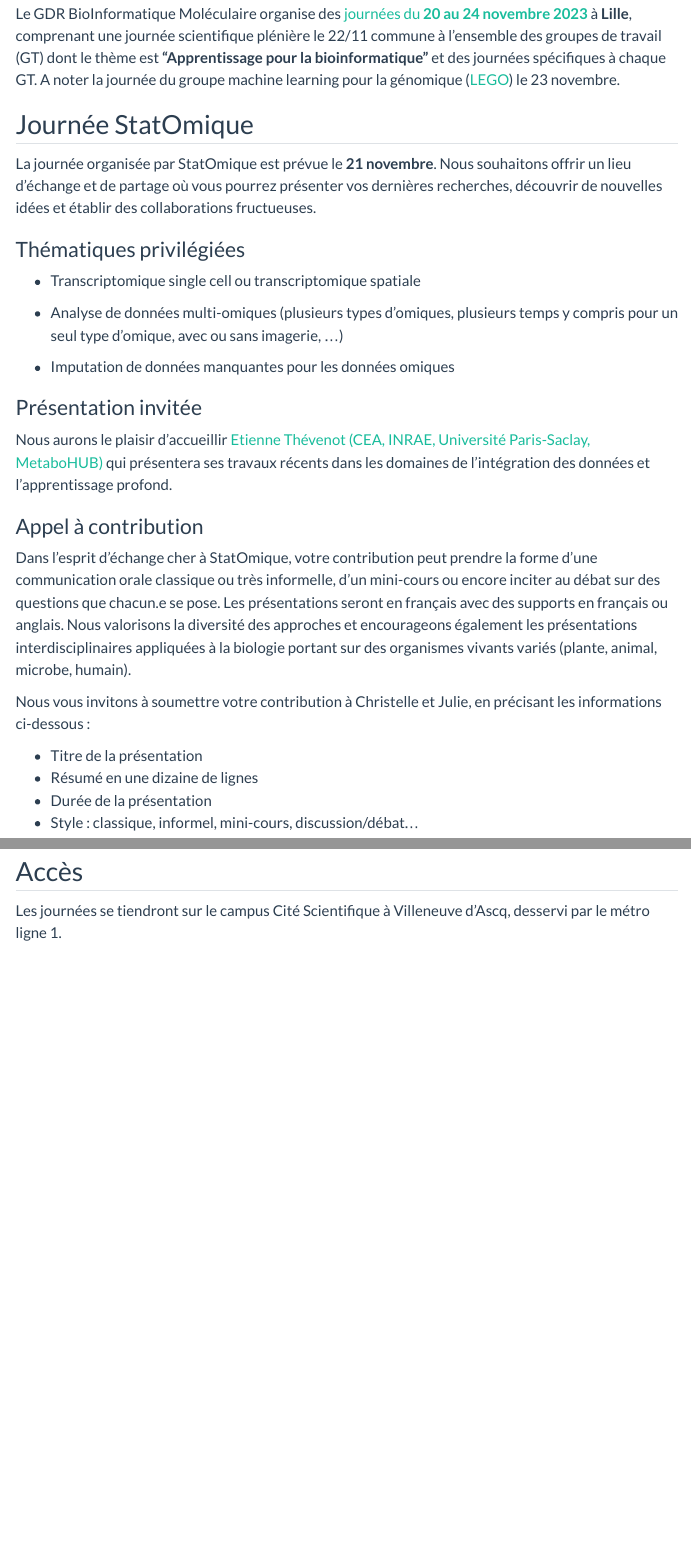
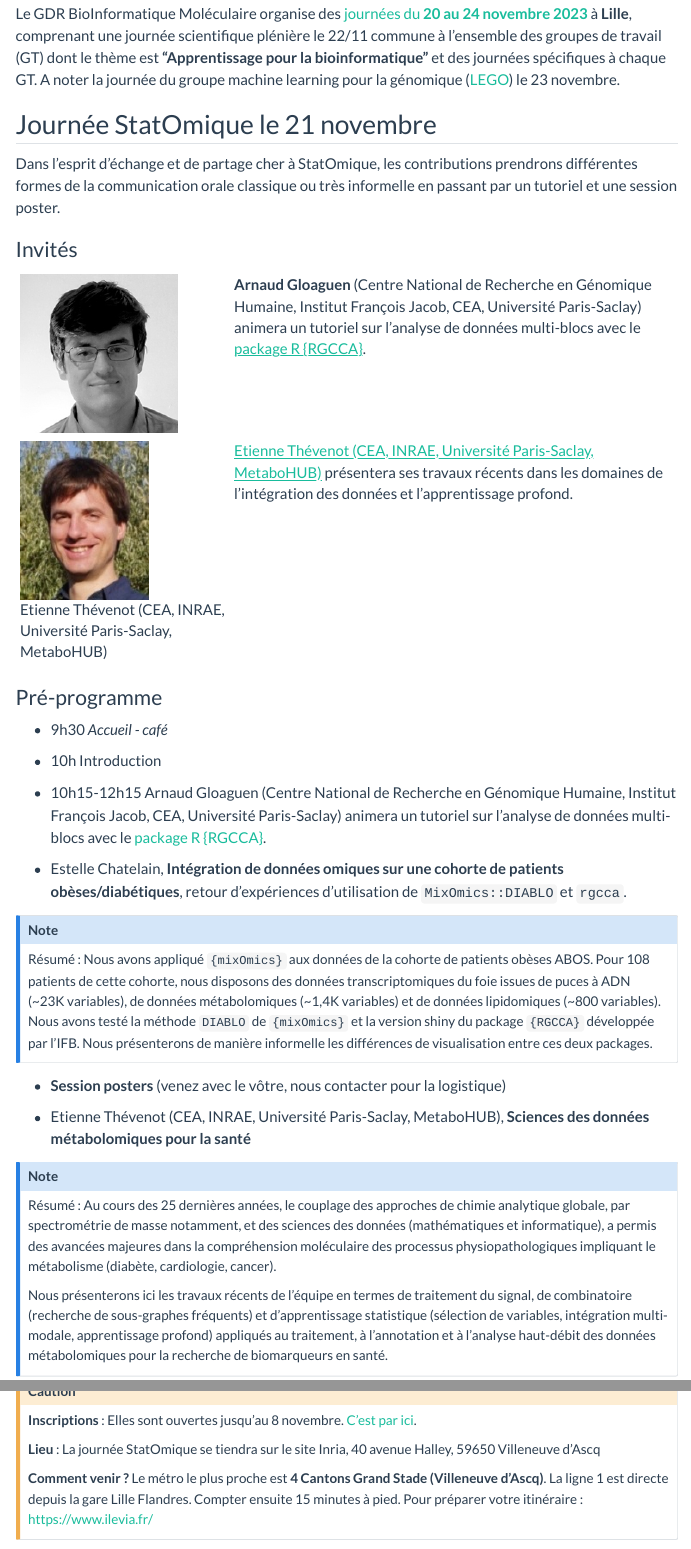
Before and after one commit to bastienchassagnol/bastien.chassagnol.io, a Quarto document (posts/2023-07-19-journeegdrBIM/index.qmd): the page in a window 1100 px wide, from 160 px down, and a second part further down, joined at a grey line. Rendered offline with R 4.5, knitr and Pandoc in place of Quarto, with nearby package versions; menus at the side of the page are left out.

Commit message:
Mise à jour billet sur journées du gdr BiM

```diff
--- a/posts/2023-07-19-journeegdrBIM/index.qmd
+++ b/posts/2023-07-19-journeegdrBIM/index.qmd
@@ -13,31 +13,37 @@ image: "../../media/LOGO-GDR_BIM_Vecto.png"
 
 Le GDR BioInformatique Moléculaire organise des [journées du **20 au 24 novembre 2023**](https://www.gdr-bim.cnrs.fr/journees-du-gdr-bim-2023/) à **Lille**, comprenant une journée scientifique plénière le 22/11 commune à l'ensemble des groupes de travail (GT) dont le thème est **"Apprentissage pour la bioinformatique"** et des journées spécifiques à chaque GT. A noter la journée du groupe machine learning pour la génomique ([LEGO](https://gt-lego.cnrs.fr/)) le 23 novembre.
 
-## Journée StatOmique
+## Journée StatOmique le 21 novembre
 
-La journée organisée par StatOmique est prévue le **21 novembre**. Nous souhaitons offrir un lieu d'échange et de partage où vous pourrez présenter vos dernières recherches, découvrir de nouvelles idées et établir des collaborations fructueuses.
+Dans l'esprit d'échange et de partage cher à StatOmique, les contributions prendrons différentes formes de la communication orale classique ou très informelle en passant par un tutoriel et une session poster.
 
-### Thématiques privilégiées
+### Invités
 
--   Transcriptomique single cell ou transcriptomique spatiale
++---------------------------------------------------------------------------------------------------------------------------+----------------------------------------------------------------------------------------------------------------------------------------------------------------------------------------------------------------------------------------------------------------+
+| ![](/media/2023-gdrBiM/arnaudgloaguen.png){fig-align="left" width="180"}                                                  | **Arnaud Gloaguen** (Centre National de Recherche en Génomique Humaine, Institut François Jacob, CEA, Université Paris-Saclay) animera un tutoriel sur l'analyse de données multi-blocs avec le [package R {RGCCA}](https://cran.r-project.org/package=RGCCA). |
++---------------------------------------------------------------------------------------------------------------------------+----------------------------------------------------------------------------------------------------------------------------------------------------------------------------------------------------------------------------------------------------------------+
+| ![Etienne Thévenot (CEA, INRAE, Université Paris-Saclay, MetaboHUB)](/media/2023-gdrBiM/etiennethevenot.png){width="146"} | [Etienne Thévenot (CEA, INRAE, Université Paris-Saclay, MetaboHUB)](https://odisce.github.io/index.html) présentera ses travaux récents dans les domaines de l'intégration des données et l'apprentissage profond.                                             |
++---------------------------------------------------------------------------------------------------------------------------+----------------------------------------------------------------------------------------------------------------------------------------------------------------------------------------------------------------------------------------------------------------+
 
--   Analyse de données multi-omiques (plusieurs types d'omiques, plusieurs temps y compris pour un seul type d'omique, avec ou sans imagerie, ...)
+### Pré-programme
 
--   Imputation de données manquantes pour les données omiques
+-   9h30 *Accueil - café*
 
-### Présentation invitée
+-   10h Introduction
 
-Nous aurons le plaisir d'accueillir [Etienne Thévenot (CEA, INRAE, Université Paris-Saclay, MetaboHUB)](https://odisce.github.io/index.html) qui présentera ses travaux récents dans les domaines de l'intégration des données et l'apprentissage profond.
+-   10h15-12h15 Arnaud Gloaguen (Centre National de Recherche en Génomique Humaine, Institut François Jacob, CEA, Université Paris-Saclay) animera un tutoriel sur l'analyse de données multi-blocs avec le [package R {RGCCA}](https://cran.r-project.org/package=RGCCA).
 
-### Appel à contribution
+-   Estelle Chatelain, **Intégration de données omiques sur une cohorte de patients obèses/diabétiques**, retour d'expériences d'utilisation de `MixOmics::DIABLO` et `rgcca`.
 
-Dans l'esprit d'échange cher à StatOmique, votre contribution peut prendre la forme d'une communication orale classique ou très informelle, d'un mini-cours ou encore inciter au débat sur des questions que chacun.e se pose. Les présentations seront en français avec des supports en français ou anglais. Nous valorisons la diversité des approches et encourageons également les présentations interdisciplinaires appliquées à la biologie portant sur des organismes vivants variés (plante, animal, microbe, humain).
+::: {.callout-note appearance="simple" icon="false"}
+Résumé : Nous avons appliqué `{mixOmics}` aux données de la cohorte de patients obèses ABOS. Pour 108 patients de cette cohorte, nous disposons des données transcriptomiques du foie issues de puces à ADN (\~23K variables), de données métabolomiques (\~1,4K variables) et de données lipidomiques (\~800 variables). Nous avons testé la méthode `DIABLO` de `{mixOmics}` et la version shiny du package `{RGCCA}` développée par l'IFB. Nous présenterons de manière informelle les différences de visualisation entre ces deux packages.
+:::
 
-Nous vous invitons à soumettre votre contribution à Christelle et Julie, en précisant les informations ci-dessous :
+-   **Session posters** (venez avec le vôtre, nous contacter pour la logistique)
 
--   Titre de la présentation
--   Résumé en une dizaine de lignes
--   Durée de la présentation
--   Style : classique, informel, mini-cours, discussion/débat...
+-   Etienne Thévenot (CEA, INRAE, Université Paris-Saclay, MetaboHUB), **Sciences des données métabolomiques pour la santé**
 
-La date limite de soumission est fixée au **20 septembre**. N'hésitez pas à nous contacter si vous avez des questions.
+::: {.callout-note appearance="simple" icon="false"}
+Résumé : Au cours des 25 dernières années, le couplage des approches de chimie analytique globale, par spectrométrie de masse notamment, et des sciences des données (mathématiques et informatique), a permis des avancées majeures dans la compréhension moléculaire des processus physiopathologiques impliquant le métabolisme (diabète, cardiologie, cancer).
+
+Nous présenterons ici les travaux récents de l'équipe en termes de traitement du signal, de combinatoire (recherche de sous-graphes fréquents) et d'apprentissage statistique (sélection de variables, intégration multi-modale, apprentissage profond) appliqués au traitement, à l'annotation et à l'analyse haut-débit des données métabolomiques pour la recherche de biomarqueurs en santé.
@@ -52,4 +67,6 @@ Les [inscriptions](https://forms.cristal.fr/view.php?id=24710) pour les journée
+**Inscriptions** : Elles sont ouvertes jusqu'au 8 novembre. [C'est par ici](https://forms.cristal.fr/view.php?id=24710).
 
-## Accès
+**Lieu** : La journée StatOmique se tiendra sur le site Inria, 40 avenue Halley, 59650 Villeneuve d'Ascq
 
-Les journées se tiendront sur le campus Cité Scientifique à Villeneuve d’Ascq, desservi par le métro ligne 1.
+**Comment venir ?** Le métro le plus proche est **4 Cantons Grand Stade (Villeneuve d'Ascq)**. La ligne 1 est directe depuis la gare Lille Flandres. Compter ensuite 15 minutes à pied. Pour préparer votre itinéraire : <https://www.ilevia.fr/>
+:::
```
Also changed, not shown: media/2023-gdrBiM/arnaudgloaguen.png (added), media/2023-gdrBiM/etiennethevenot.png (added), posts/2023-07-19-journeegdrBIM/index.qmd (13 more changed lines).
